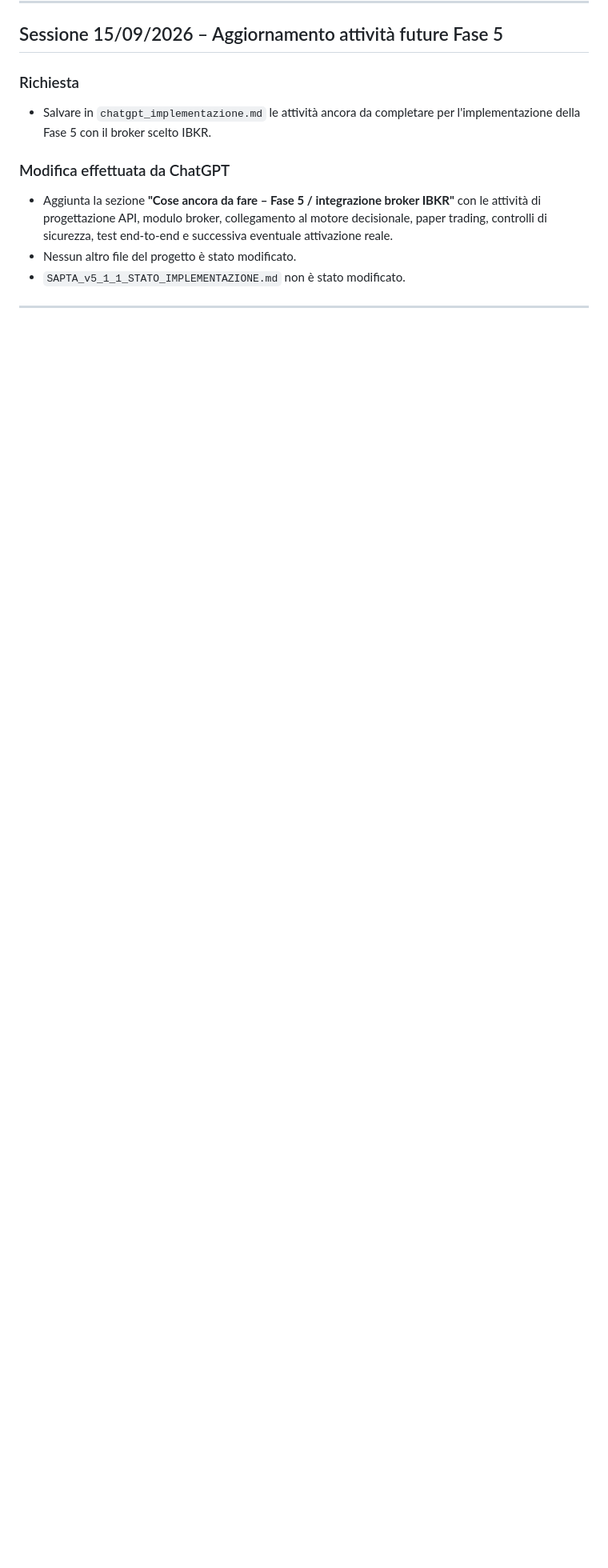
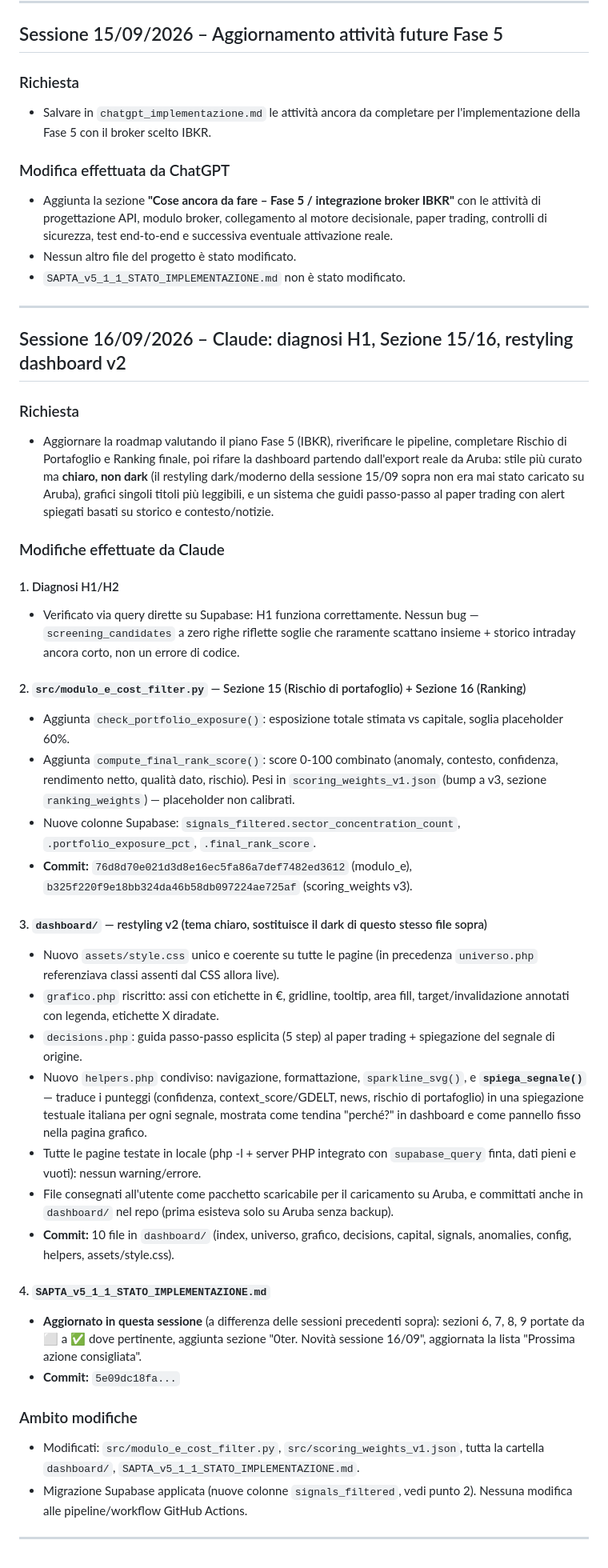
Before and after one commit to AlexPj72/SAPTA, a Markdown page: chatgpt_implementazione.md, the part around the change. Shown at 80% size. Drawn GitHub-style; blank space fills up the shorter version.

Commit message:
Sessione 16/09 (Claude): diagnosi H1, Sezione 15+16, restyling dashboard v2

```diff
--- a/chatgpt_implementazione.md
+++ b/chatgpt_implementazione.md
@@ -138,3 +138,38 @@ Dashboard frontend aggiornato e nuova sezione Universo implementata su `main`; `
 - `SAPTA_v5_1_1_STATO_IMPLEMENTAZIONE.md` non è stato modificato.
 
 ---
+
+## Sessione 16/09/2026 – Claude: diagnosi H1, Sezione 15/16, restyling dashboard v2
+
+### Richiesta
+- Aggiornare la roadmap valutando il piano Fase 5 (IBKR), riverificare le pipeline, completare Rischio di Portafoglio e Ranking finale, poi rifare la dashboard partendo dall'export reale da Aruba: stile più curato ma **chiaro, non dark** (il restyling dark/moderno della sessione 15/09 sopra non era mai stato caricato su Aruba), grafici singoli titoli più leggibili, e un sistema che guidi passo-passo al paper trading con alert spiegati basati su storico e contesto/notizie.
+
+### Modifiche effettuate da Claude
+
+#### 1. Diagnosi H1/H2
+- Verificato via query dirette su Supabase: H1 funziona correttamente. Nessun bug — `screening_candidates` a zero righe riflette soglie che raramente scattano insieme + storico intraday ancora corto, non un errore di codice.
+
+#### 2. `src/modulo_e_cost_filter.py` — Sezione 15 (Rischio di portafoglio) + Sezione 16 (Ranking)
+- Aggiunta `check_portfolio_exposure()`: esposizione totale stimata vs capitale, soglia placeholder 60%.
+- Aggiunta `compute_final_rank_score()`: score 0-100 combinato (anomaly, contesto, confidenza, rendimento netto, qualità dato, rischio). Pesi in `scoring_weights_v1.json` (bump a v3, sezione `ranking_weights`) — placeholder non calibrati.
+- Nuove colonne Supabase: `signals_filtered.sector_concentration_count`, `.portfolio_exposure_pct`, `.final_rank_score`.
+- **Commit:** `76d8d70e021d3d8e16ec5fa86a7def7482ed3612` (modulo_e), `b325f220f9e18bb324da46b58db097224ae725af` (scoring_weights v3).
+
+#### 3. `dashboard/` — restyling v2 (tema chiaro, sostituisce il dark di questo stesso file sopra)
+- Nuovo `assets/style.css` unico e coerente su tutte le pagine (in precedenza `universo.php` referenziava classi assenti dal CSS allora live).
+- `grafico.php` riscritto: assi con etichette in €, gridline, tooltip, area fill, target/invalidazione annotati con legenda, etichette X diradate.
+- `decisions.php`: guida passo-passo esplicita (5 step) al paper trading + spiegazione del segnale di origine.
+- Nuovo `helpers.php` condiviso: navigazione, formattazione, `sparkline_svg()`, e **`spiega_segnale()`** — traduce i punteggi (confidenza, context_score/GDELT, news, rischio di portafoglio) in una spiegazione testuale italiana per ogni segnale, mostrata come tendina "perché?" in dashboard e come pannello fisso nella pagina grafico.
+- Tutte le pagine testate in locale (php -l + server PHP integrato con `supabase_query` finta, dati pieni e vuoti): nessun warning/errore.
+- File consegnati all'utente come pacchetto scaricabile per il caricamento su Aruba, e committati anche in `dashboard/` nel repo (prima esisteva solo su Aruba senza backup).
+- **Commit:** 10 file in `dashboard/` (index, universo, grafico, decisions, capital, signals, anomalies, config, helpers, assets/style.css).
+
+#### 4. `SAPTA_v5_1_1_STATO_IMPLEMENTAZIONE.md`
+- **Aggiornato in questa sessione** (a differenza delle sessioni precedenti sopra): sezioni 6, 7, 8, 9 portate da ⬜ a ✅ dove pertinente, aggiunta sezione "0ter. Novità sessione 16/09", aggiornata la lista "Prossima azione consigliata".
+- **Commit:** `5e09dc18fa...`
+
+### Ambito modifiche
+- Modificati: `src/modulo_e_cost_filter.py`, `src/scoring_weights_v1.json`, tutta la cartella `dashboard/`, `SAPTA_v5_1_1_STATO_IMPLEMENTAZIONE.md`.
+- Migrazione Supabase applicata (nuove colonne `signals_filtered`, vedi punto 2). Nessuna modifica alle pipeline/workflow GitHub Actions.
+
+---
```
